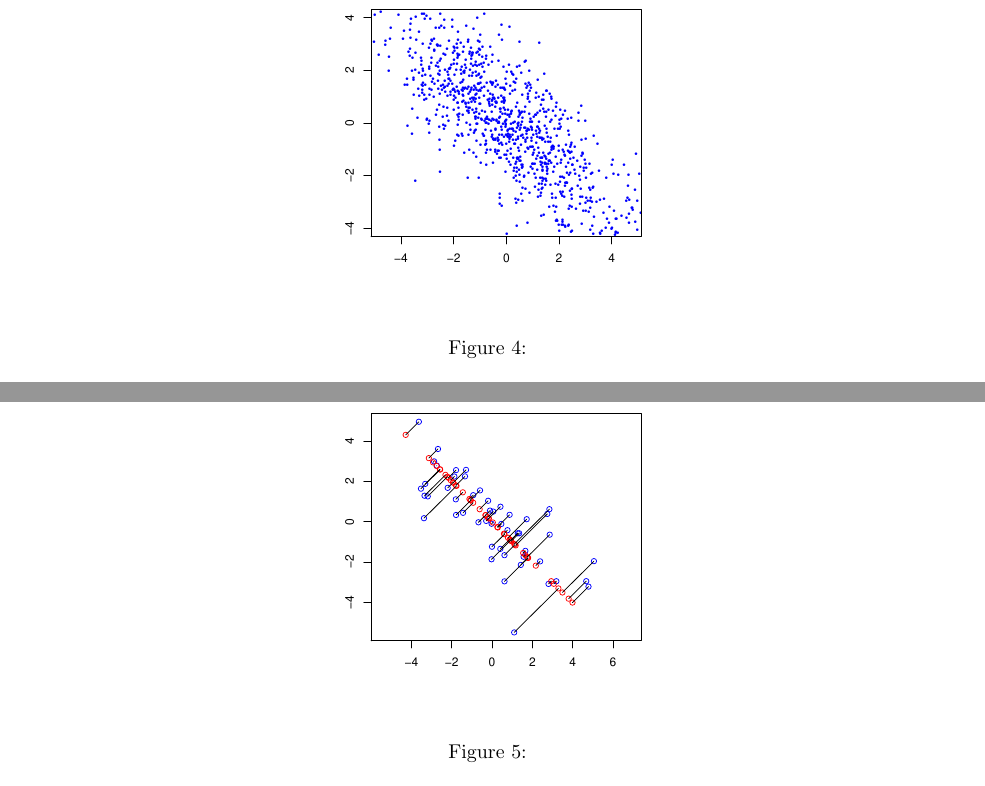
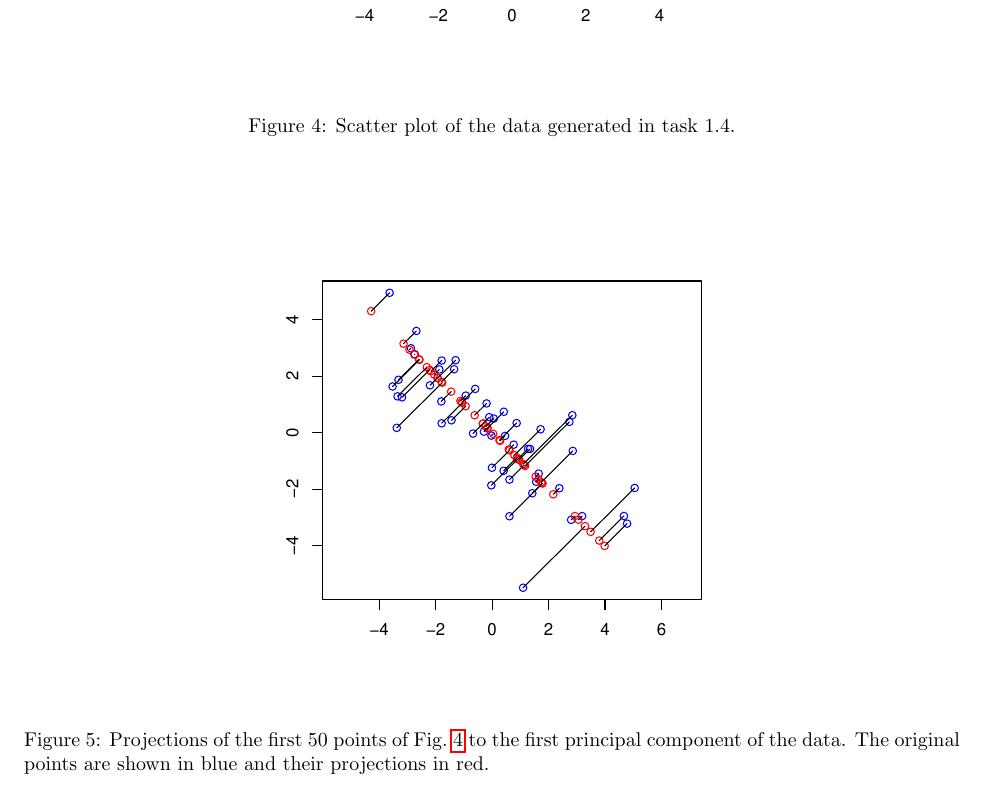
Before and after one commit to sisu/uml, a LaTeX document (doc/1.tex): two parts of page 5 of 13 before the commit and part of page 5 of 13 after it, the two joined at a grey line, cut at the place of the change, the shorter picture padded with empty space. Compiled offline with pdfLaTeX.

Commit message:
captions

```diff
--- a/doc/1.tex
+++ b/doc/1.tex
@@ -185,12 +185,12 @@ How are these two related? were the ycomputed correctly?
 	\caption{Histograms of the 1-dimensional data obtained by projecting the points of the first point set on its principal components. There is more variance in the left histogram because the first PC explains a greater proportion of the variance than the second one.} \label{fig:histo}
 \end{figure}
 \begin{figure} \centering
-	\includegraphics[scale=\sscale]{vscatter}
-	\caption{} \label{fig:vscatter}
+	\includegraphics[scale=0.7]{vscatter}
+	\caption{Scatter plot of the data generated in task 1.4.} \label{fig:vscatter}
 \end{figure}
 \begin{figure} \centering
-	\includegraphics[scale=\sscale]{proj}
-	\caption{} \label{fig:proj}
+	\includegraphics[scale=0.7]{proj}
+	\caption{Projections of the first 50 points of Fig.~\ref{fig:vscatter} to the first principal component of the data. The original points are shown in blue and their projections in red.} \label{fig:proj}
 \end{figure}
 
 
```
